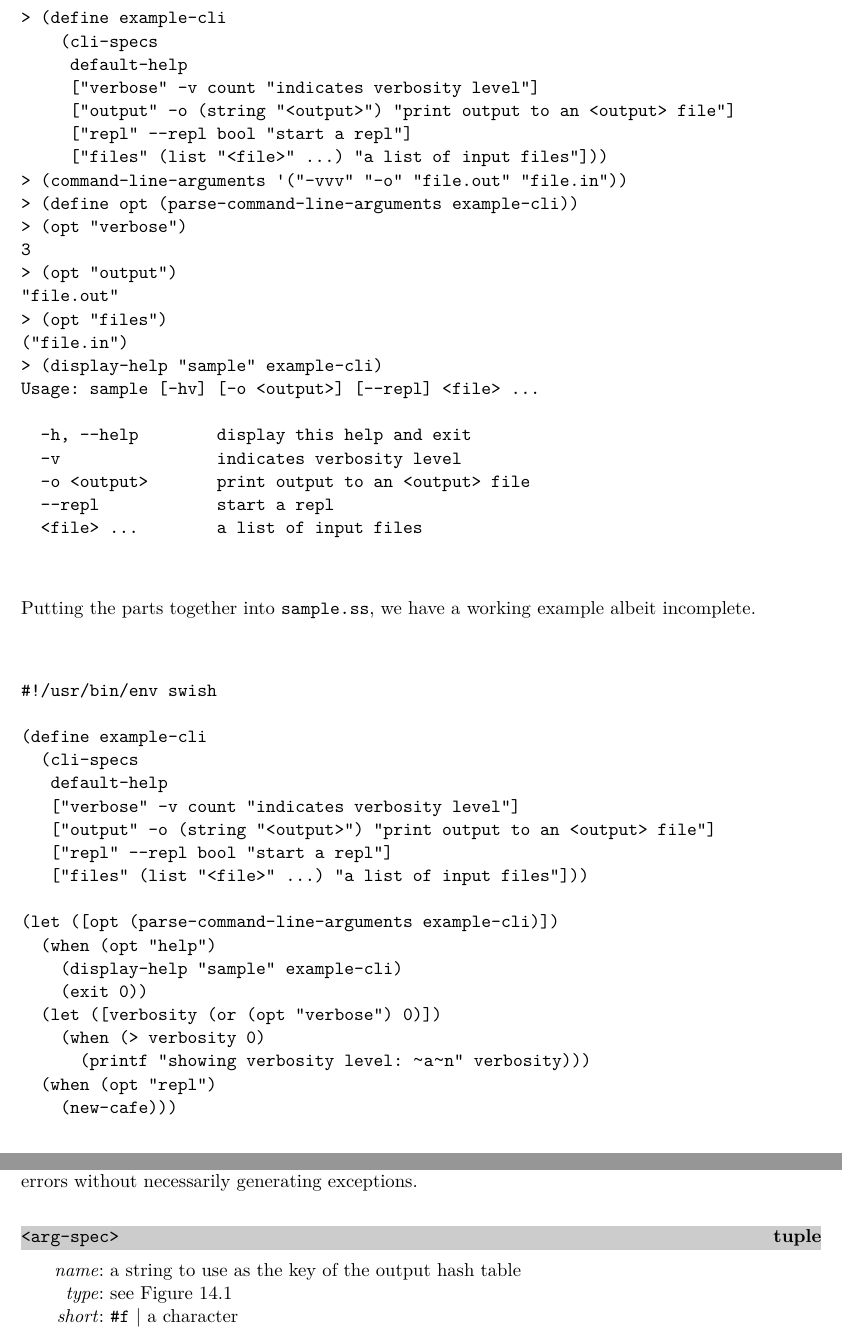
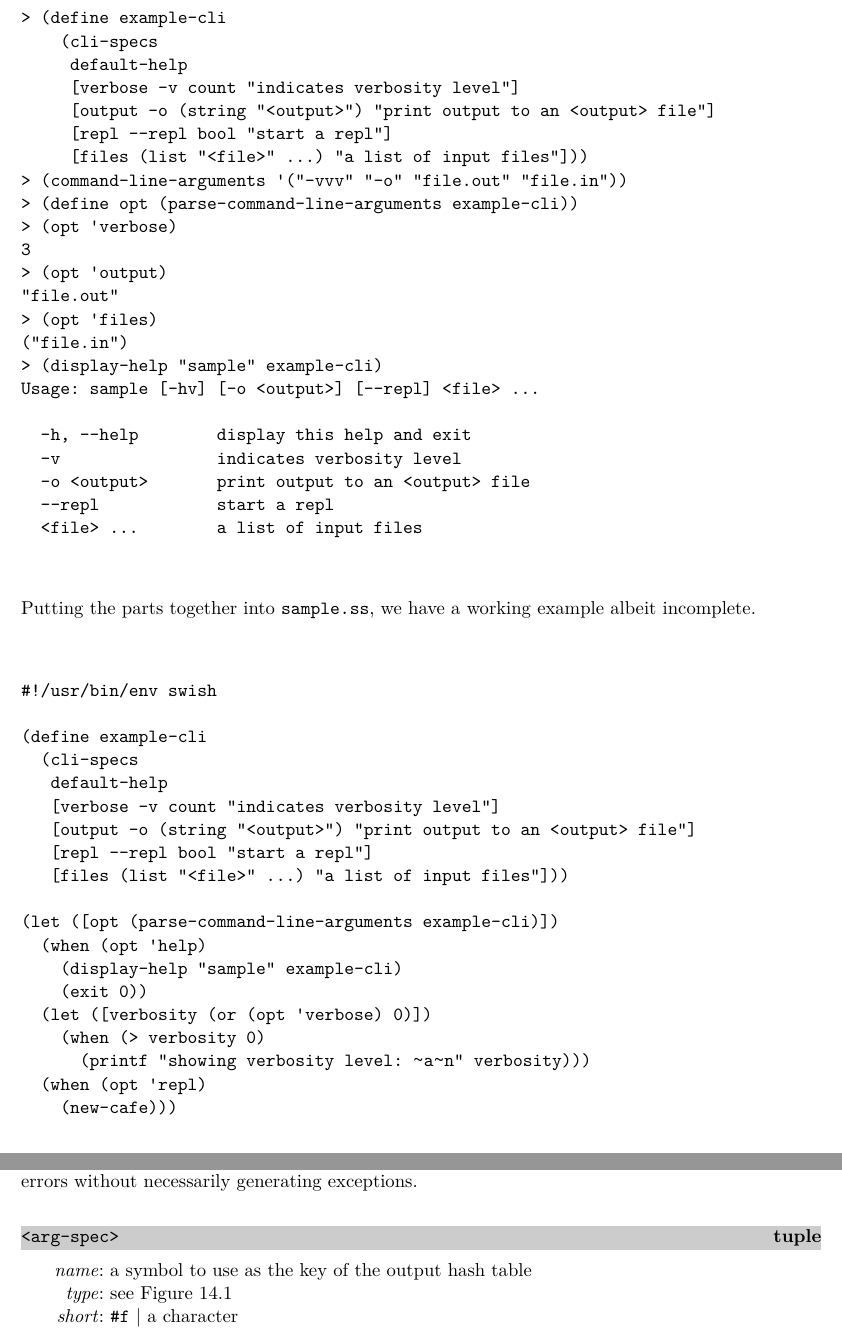
Before and after one commit to becls/swish, a LaTeX thesis (doc/swish.tex, which reads doc/swish/cli.tex): two parts of pages 110 and 114 of 122, joined at a grey line, cut so that both start at the same text. Compiled offline with pdfLaTeX.

Commit message:
breaking change: cli-specs <arg-spec> name is now a symbol

```diff
--- a/doc/swish/cli.tex
+++ b/doc/swish/cli.tex
@@ -70,17 +70,17 @@ which we can use to access the parsed command-line values. Finally, we use
 > (define example-cli
     (cli-specs
      default-help
-     ["verbose" -v count "indicates verbosity level"]
-     ["output" -o (string "<output>") "print output to an <output> file"]
-     ["repl" --repl bool "start a repl"]
-     ["files" (list "<file>" ...) "a list of input files"]))
+     [verbose -v count "indicates verbosity level"]
+     [output -o (string "<output>") "print output to an <output> file"]
+     [repl --repl bool "start a repl"]
+     [files (list "<file>" ...) "a list of input files"]))
 > (command-line-arguments '("-vvv" "-o" "file.out" "file.in"))
 > (define opt (parse-command-line-arguments example-cli))
-> (opt "verbose")
+> (opt 'verbose)
 3
-> (opt "output")
+> (opt 'output)
 "file.out"
-> (opt "files")
+> (opt 'files)
 ("file.in")
 > (display-help "sample" example-cli)
 Usage: sample [-hv] [-o <output>] [--repl] <file> ...
@@ -101,19 +101,19 @@ example albeit incomplete.
 (define example-cli
   (cli-specs
    default-help
-   ["verbose" -v count "indicates verbosity level"]
-   ["output" -o (string "<output>") "print output to an <output> file"]
-   ["repl" --repl bool "start a repl"]
-   ["files" (list "<file>" ...) "a list of input files"]))
+   [verbose -v count "indicates verbosity level"]
+   [output -o (string "<output>") "print output to an <output> file"]
+   [repl --repl bool "start a repl"]
+   [files (list "<file>" ...) "a list of input files"]))
 
 (let ([opt (parse-command-line-arguments example-cli)])
-  (when (opt "help")
+  (when (opt 'help)
     (display-help "sample" example-cli)
     (exit 0))
-  (let ([verbosity (or (opt "verbose") 0)])
+  (let ([verbosity (or (opt 'verbose) 0)])
     (when (> verbosity 0)
       (printf "showing verbosity level: ~a~n" verbosity)))
-  (when (opt "repl")
+  (when (opt 'repl)
     (new-cafe)))
 \codeend
 
@@ -390,7 +390,7 @@ arguments. Providing a \var{fail} procedure allows a developer to
 accumulate parsing errors without necessarily generating exceptions.
 
 \begin{tupledef}{<arg-spec>}
-  \argrow{name}{a string to use as the key of the output hash table}
+  \argrow{name}{a symbol to use as the key of the output hash table}
   \argrow{type}{see Figure~\ref{fig:cli-types}}
   \argrow{short}{\code{\#f} $|$ a character}
   \argrow{long}{\code{\#f} $|$ a string }
```
Also changed, not shown: doc/swish/cli.tex (2 more changed lines), 6 other files.
